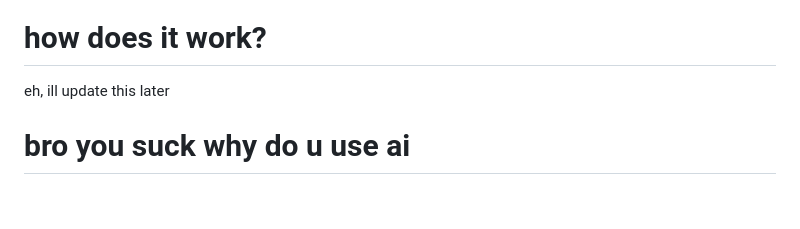
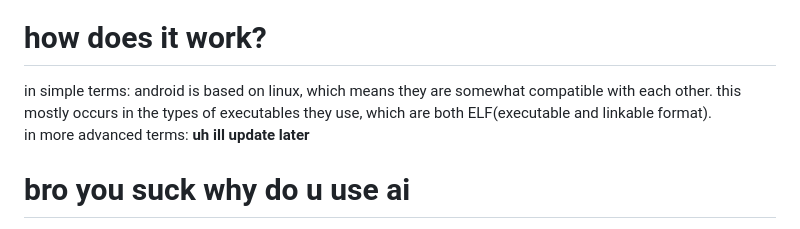
Before and after one commit to awesomefroggy29/purified, a Markdown page: README.md, the part around the change. GitHub-like rendering; blank space fills up the shorter version.

Commit message:
Update README with compatibility details
Expanded explanation of compatibility between Android and Linux.

```diff
--- a/README.md
+++ b/README.md
@@ -14,7 +14,11 @@ well, i like linux, and i like roblox. and i don't know how to code in c or c++.
 
 
 # how does it work?
-eh, ill update this later
+in simple terms:
+android is based on linux, which means they are somewhat compatible with each other. this mostly occurs in the types of executables they use, which are both ELF(executable and linkable format).
+<br>
+in more advanced terms:
+__uh ill update later__
 
 
 # bro you suck why do u use ai
```
